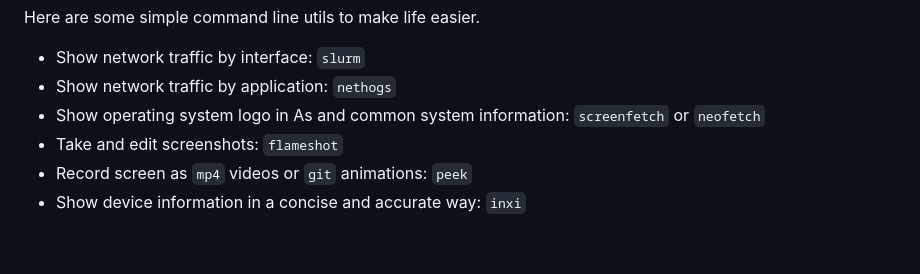
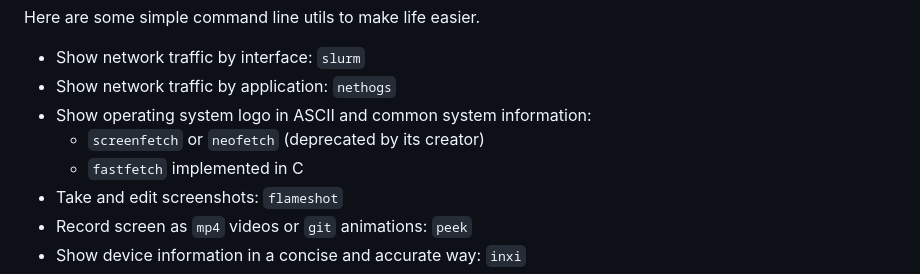
Before and after one commit to iwmq/coding_notes, a Markdown page: linux/linux_use.md, the part around the change. Rendered like a GitHub page; blank space fills up the shorter version.

Commit message:
update neofetch and add fastfetch

```diff
--- a/linux/linux_use.md
+++ b/linux/linux_use.md
@@ -88,7 +88,9 @@ Utils
 Here are some simple command line utils to make life easier.
 - Show network traffic by interface: `slurm`
 - Show network traffic by application: `nethogs`
-- Show operating system logo in As and common system information: `screenfetch` or `neofetch`
+- Show operating system logo in ASCII and common system information:
+  - `screenfetch` or `neofetch` (deprecated by its creator)
+  - `fastfetch` implemented in C
 - Take and edit screenshots: `flameshot`
 - Record screen as `mp4` videos or `git` animations: `peek`
 - Show device information in a concise and accurate way: `inxi`
```
